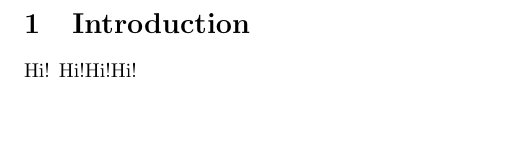
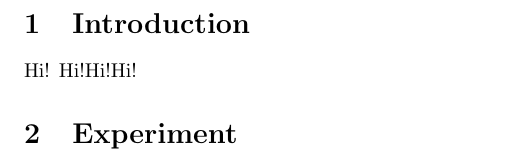
Before and after one commit to cvacca/repo, a LaTeX document (manuscript.tex): part of the page, cut so that both start at the same text, the shorter picture padded with empty space. Compiled offline with pdfLaTeX.

Commit message:
let me see

```diff
--- a/manuscript.tex
+++ b/manuscript.tex
@@ -2,5 +2,5 @@
 \begin{document}
 \section{Introduction}
 Hi! Hi!Hi!Hi!
-
+\section{Experiment}
 \end{document}
```
Also changed, not shown: todo.txt (+1 -0 lines).
